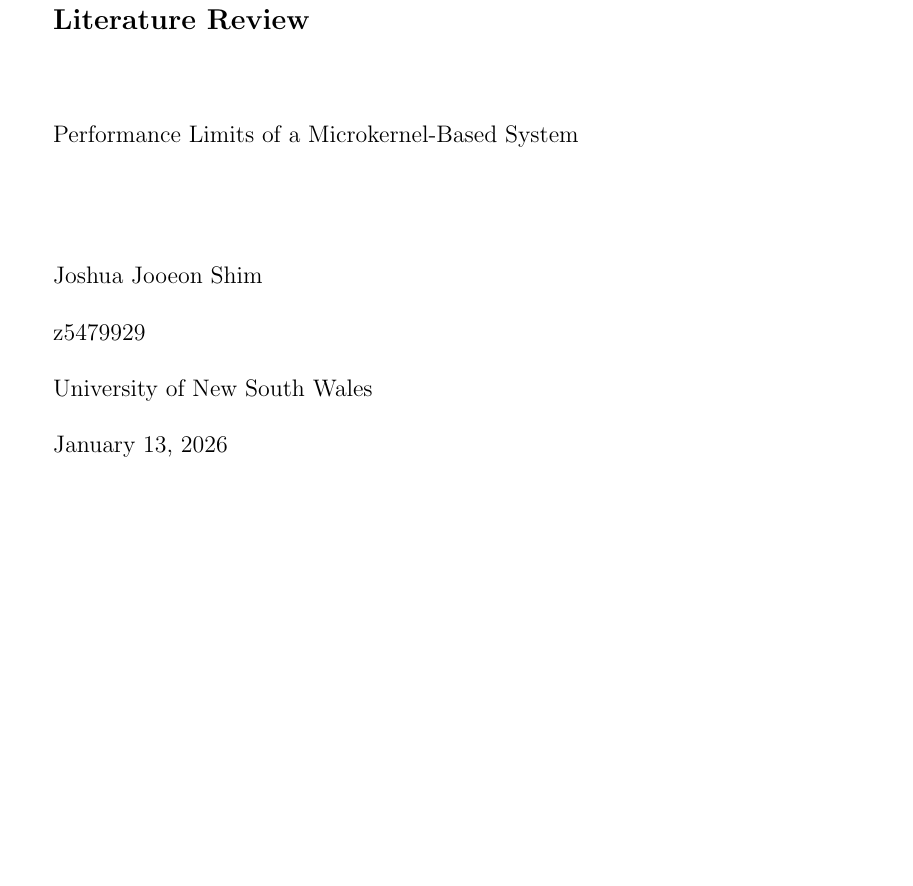
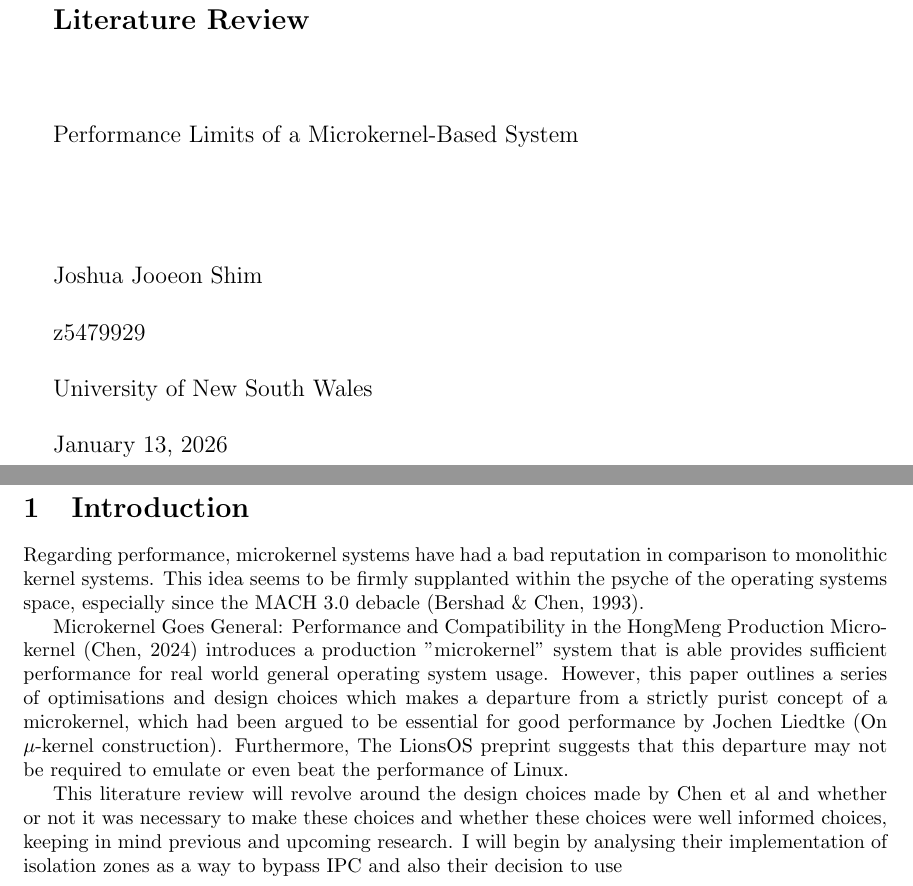
Before and after one commit to SKLV287465/lit-review, a LaTeX document (review.tex, which reads sections/p2.tex): part of the page before the commit and two parts of pages 1 and 2 of 2 after it, the two joined at a grey line, cut so that both start at the same text, the shorter picture padded with empty space. Compiled offline with pdfLaTeX.

Commit message:
made somthing

```diff
--- a/sections/p2.tex
+++ b/sections/p2.tex
@@ -5,4 +5,10 @@
 % give context
 % present issue/topic to be discussed
 % give an overview of how the review will be organised
+\section{Introduction}
+Regarding performance, microkernel systems have had a bad reputation in comparison to monolithic kernel systems. This idea seems to be firmly supplanted within the psyche of the operating systems space, especially since the MACH 3.0 debacle (Bershad \& Chen, 1993).
+
+Microkernel Goes General: Performance and Compatibility in the HongMeng Production Microkernel (Chen, 2024) introduces a production "microkernel" system that is able provides sufficient performance for real world general operating system usage. However, this paper outlines a series of optimisations and design choices which makes a departure from a strictly purist concept of a microkernel, which had been argued to be essential for good performance by Jochen Liedtke (On $\mu$-kernel construction). Furthermore, The LionsOS preprint suggests that this departure may not be required to emulate or even beat the performance of Linux.
+
+This literature review will revolve around the design choices made by Chen et al and whether or not it was necessary to make these choices and whether these choices were well informed choices, keeping in mind previous and upcoming research. I will begin by analysing their implementation of isolation zones as a way to bypass IPC and also their decision to use
 \end{document}
```
